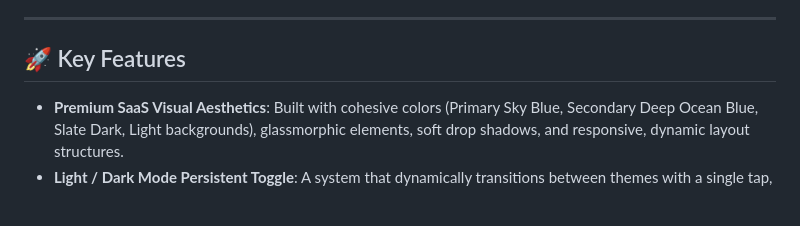
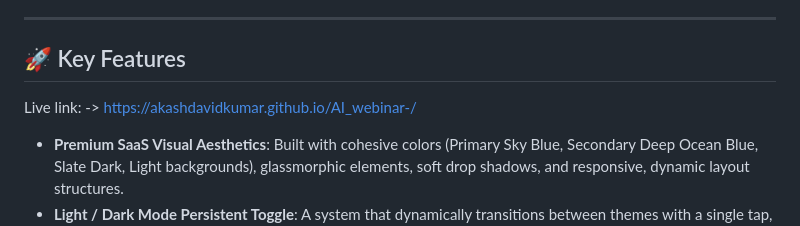
Before and after one commit to AkashDavidKumar/AI_webinar-, a Markdown page: README.md, the part around the change. GitHub-like rendering; blank space fills up the shorter version.

Commit message:
Add live link to project in README
Added live link to the README for easy access.

```diff
--- a/README.md
+++ b/README.md
@@ -5,6 +5,8 @@ A complete, production-ready, mobile-first, and highly-optimized webinar registr
 ---
 
 ## 🚀 Key Features
+
+Live link: -> https://akashdavidkumar.github.io/AI_webinar-/
 
 * **Premium SaaS Visual Aesthetics**: Built with cohesive colors (Primary Sky Blue, Secondary Deep Ocean Blue, Slate Dark, Light backgrounds), glassmorphic elements, soft drop shadows, and responsive, dynamic layout structures.
 * **Light / Dark Mode Persistent Toggle**: A system that dynamically transitions between themes with a single tap, utilizing `localStorage` to preserve user preferences across different pages.
```
